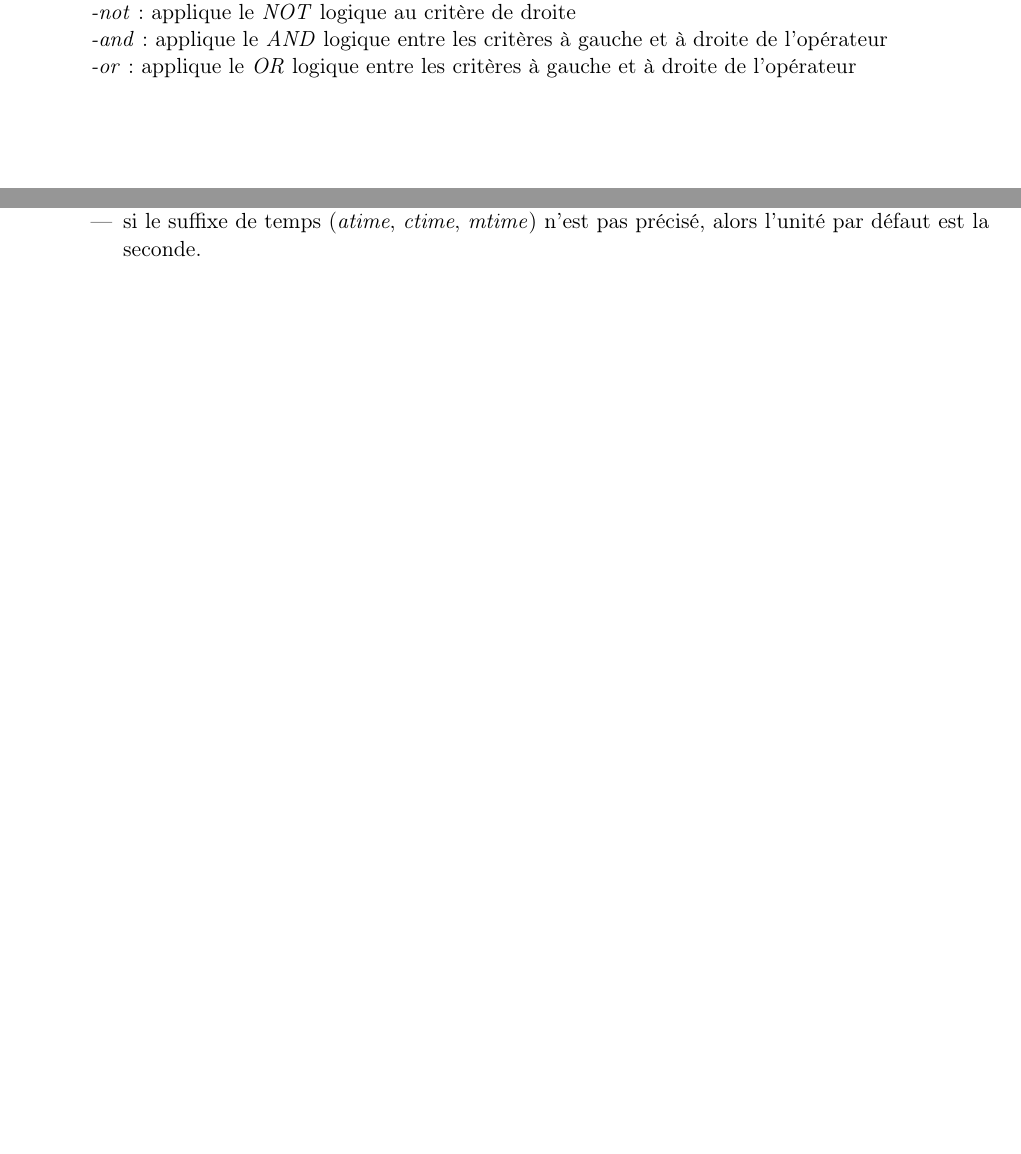
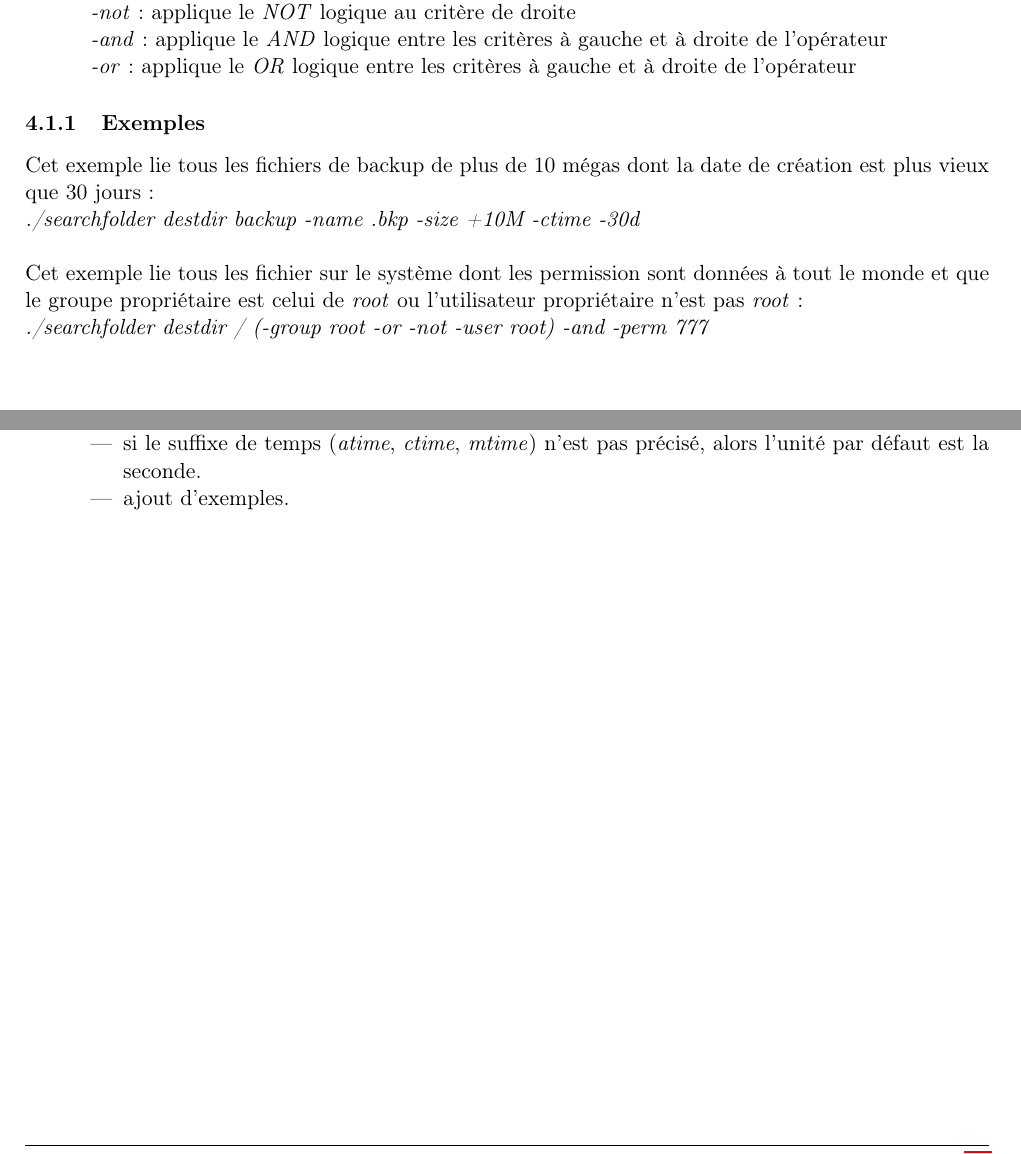
Before and after one commit to claudiosousa/hepia-projects-smart-folder, a LaTeX document (report/report.tex): two parts of pages 9 and 10 of 10, joined at a grey line, cut so that both start at the same text, the shorter picture padded with empty space. Compiled offline with pdfLaTeX.

Commit message:
Add example commandes

```diff
--- a/report/report.tex
+++ b/report/report.tex
@@ -365,6 +365,15 @@ Opérateurs:
 	\item \textit{-or}: applique le \textit{OR} logique  entre les critères à gauche et à droite de l'opérateur
 \end{itemize}
 
+\subsubsection{Exemples}
+
+Cet exemple lie tous les fichiers de backup de plus de 10 mégas dont la date de création est plus vieux que 30 jours: \\
+\textit{./searchfolder destdir backup -name .bkp -size +10M -ctime -30d} \\
+
+Cet exemple lie tous les fichier sur le système dont les permission sont données à tout le monde et
+que le groupe propriétaire est celui de \textit{root} ou l'utilisateur propriétaire n'est pas \textit{root}: \\
+\textit{./searchfolder destdir / (-group root -or -not -user root) -and -perm 777}
+
 \newpage
 
 % -----------------------------------------------------------------------------
@@ -415,6 +424,7 @@ La liste ci-dessous décrit l'ensemble des changements apportés à ce document
         \item ajout de deux suffixe de temps (\textit{atime}, \textit{ctime}, \textit{mtime}): 's' pour seconde et 'h' pour heures.
         \item les suffixes de temps (\textit{atime}, \textit{ctime}, \textit{mtime}) sont insensibles à la casse.
         \item si le suffixe de temps (\textit{atime}, \textit{ctime}, \textit{mtime}) n'est pas précisé, alors l'unité par défaut est la seconde.
+        \item ajout d'exemples.
     \end{itemize}
 \end{itemize}
 
```
Also changed, not shown: README.md, report/report.pdf.
